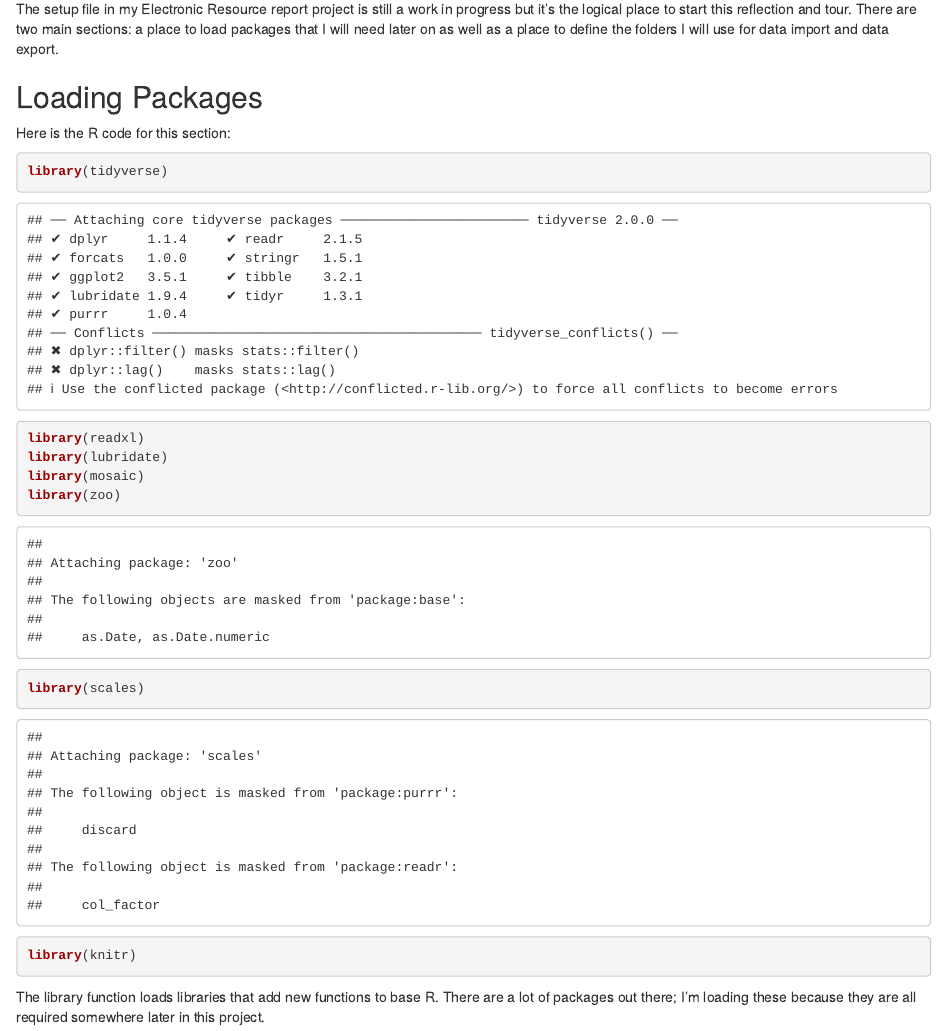
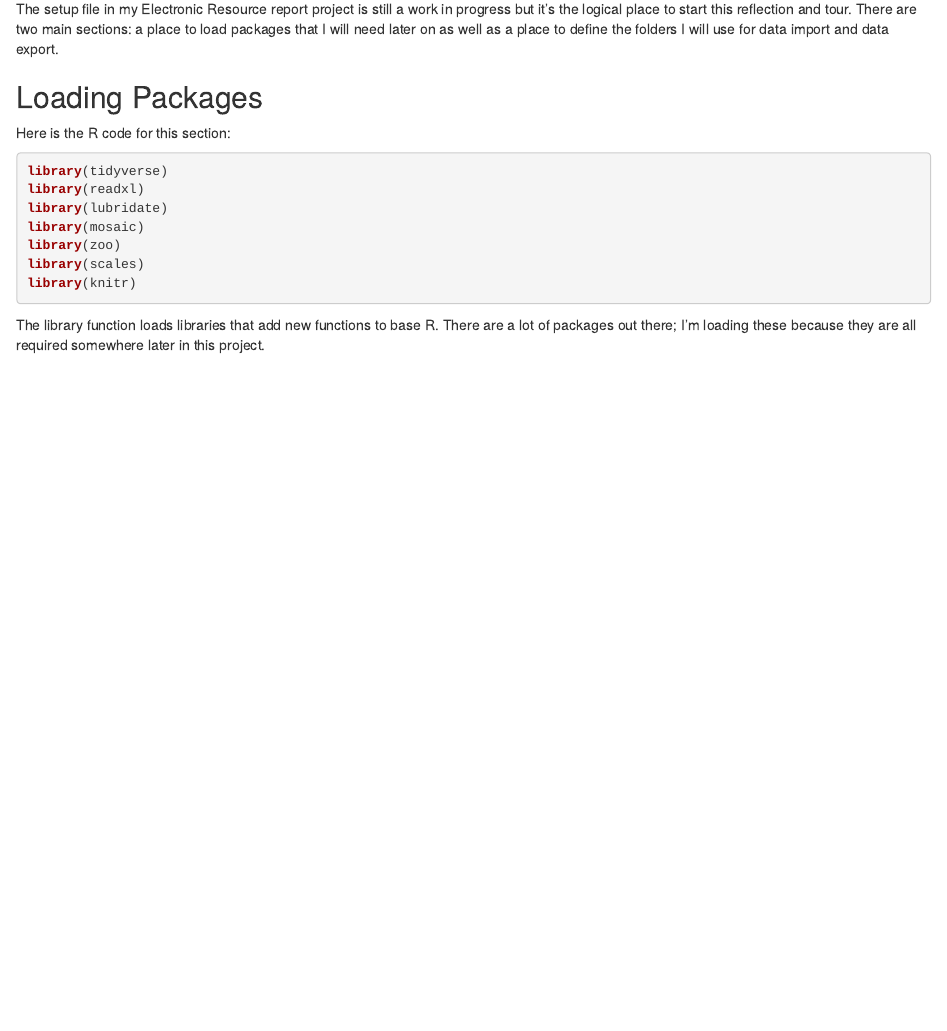
Before and after one commit to ameyer24/learningRblog, an R Markdown document (content/post/2017-09-07-electronic-resources-reporting-set-up.Rmd): the page in a window 1100 px wide, from 130 px down. Rendered offline with R 4.5, knitr and Pandoc, with nearby package versions.

Commit message:
Updating rmarkdown settings on latest blog post.

````diff
--- a/content/post/2017-09-07-electronic-resources-reporting-set-up.Rmd
+++ b/content/post/2017-09-07-electronic-resources-reporting-set-up.Rmd
@@ -13,7 +13,7 @@ The setup file in my Electronic Resource report project is still a work in progr
 
 ## Loading Packages
 Here is the R code for this section:
-```{r}
+```{r message=FALSE, warning=FALSE, paged.print=FALSE}
 library(tidyverse)
 library(readxl)
 library(lubridate)
````
Also changed, not shown: content/post/2017-09-07-electronic-resources-reporting-set-up.html.
